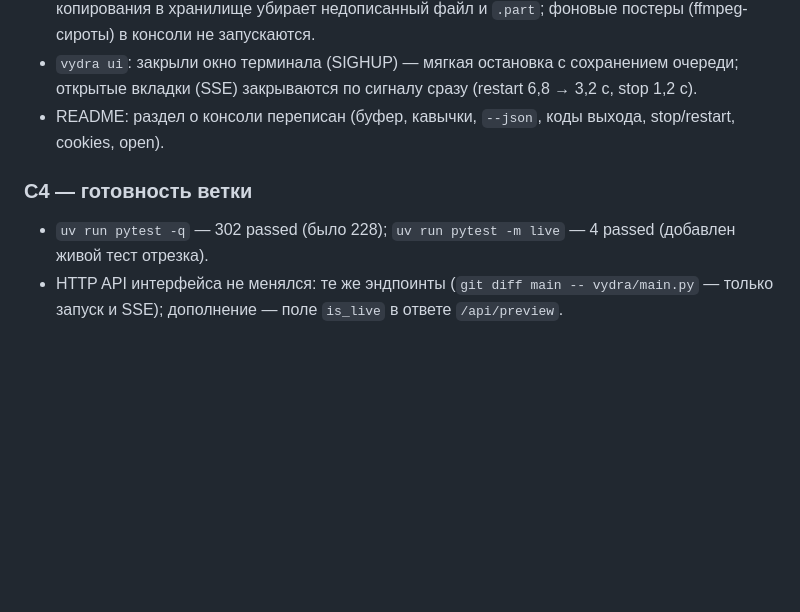
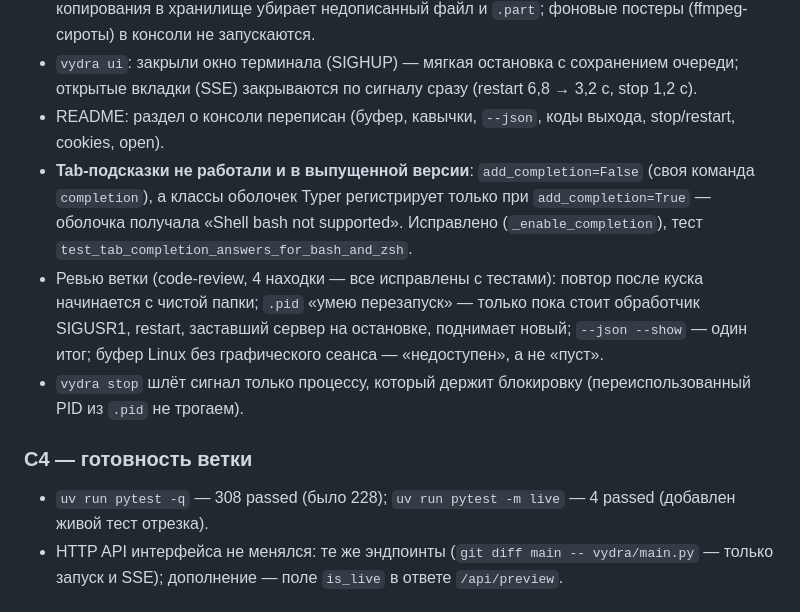
Before and after one commit to Ihor-Zakharov/vydra, a Markdown page: docs/cli/PROGRESS.md, the part around the change. GitHub-like rendering; blank space fills up the shorter version.

Commit message:
docs/cli/PROGRESS.md: Tab-подсказки, ревью

```diff
--- a/docs/cli/PROGRESS.md
+++ b/docs/cli/PROGRESS.md
@@ -46,9 +46,16 @@
 - `vydra ui`: закрыли окно терминала (SIGHUP) — мягкая остановка с сохранением очереди; открытые вкладки (SSE)
   закрываются по сигналу сразу (restart 6,8 → 3,2 с, stop 1,2 с).
 - README: раздел о консоли переписан (буфер, кавычки, `--json`, коды выхода, stop/restart, cookies, open).
+- **Tab-подсказки не работали и в выпущенной версии**: `add_completion=False` (своя команда `completion`), а классы
+  оболочек Typer регистрирует только при `add_completion=True` — оболочка получала «Shell bash not supported».
+  Исправлено (`_enable_completion`), тест `test_tab_completion_answers_for_bash_and_zsh`.
+- Ревью ветки (code-review, 4 находки — все исправлены с тестами): повтор после куска начинается с чистой папки;
+  `.pid` «умею перезапуск» — только пока стоит обработчик SIGUSR1, restart, заставший сервер на остановке, поднимает
+  новый; `--json --show` — один итог; буфер Linux без графического сеанса — «недоступен», а не «пуст».
+- `vydra stop` шлёт сигнал только процессу, который держит блокировку (переиспользованный PID из `.pid` не трогаем).
 
 ### C4 — готовность ветки
-- `uv run pytest -q` — 302 passed (было 228); `uv run pytest -m live` — 4 passed (добавлен живой тест отрезка).
+- `uv run pytest -q` — 308 passed (было 228); `uv run pytest -m live` — 4 passed (добавлен живой тест отрезка).
 - HTTP API интерфейса не менялся: те же эндпоинты (`git diff main -- vydra/main.py` — только запуск и SSE);
   дополнение — поле `is_live` в ответе `/api/preview`.
 
```
